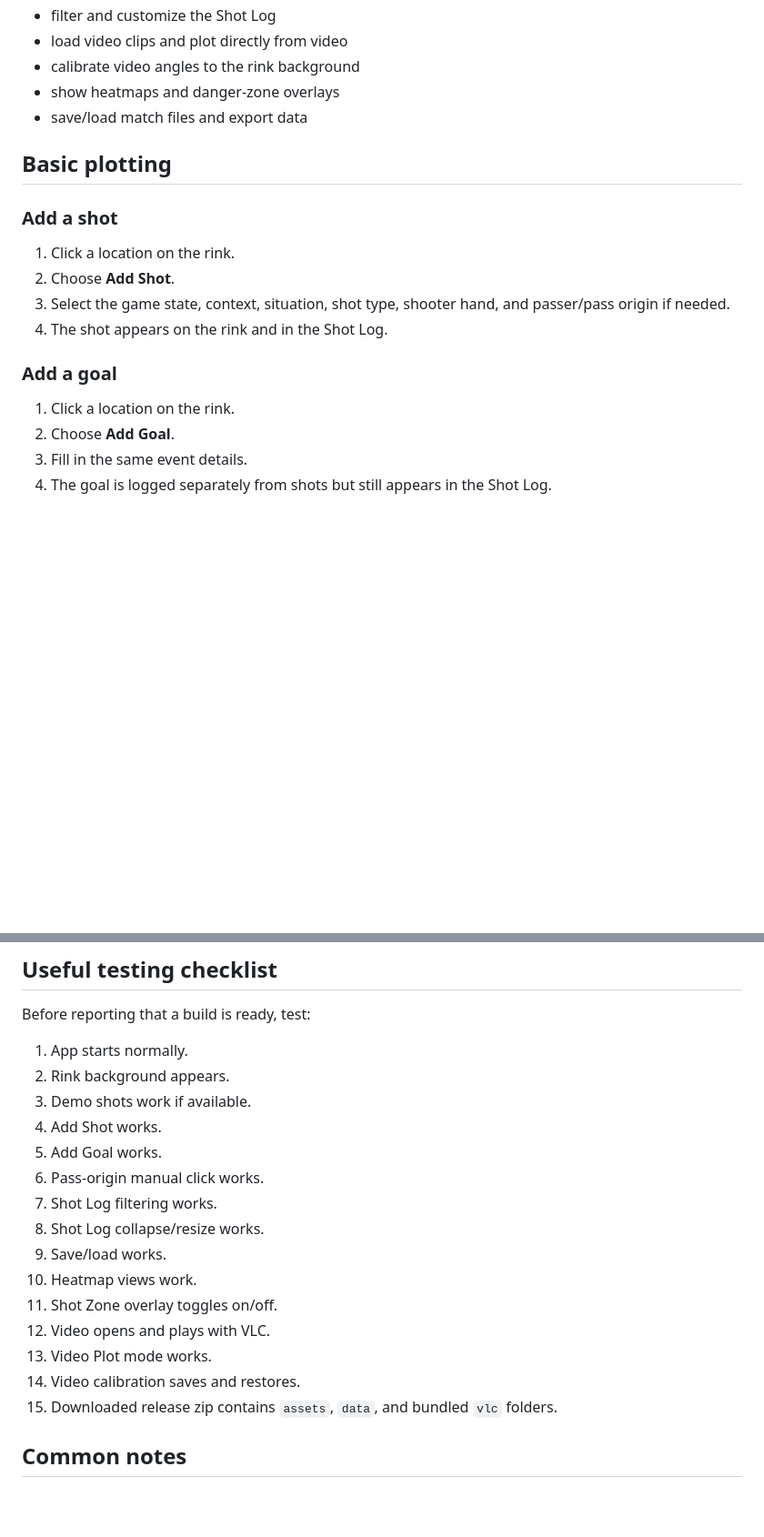
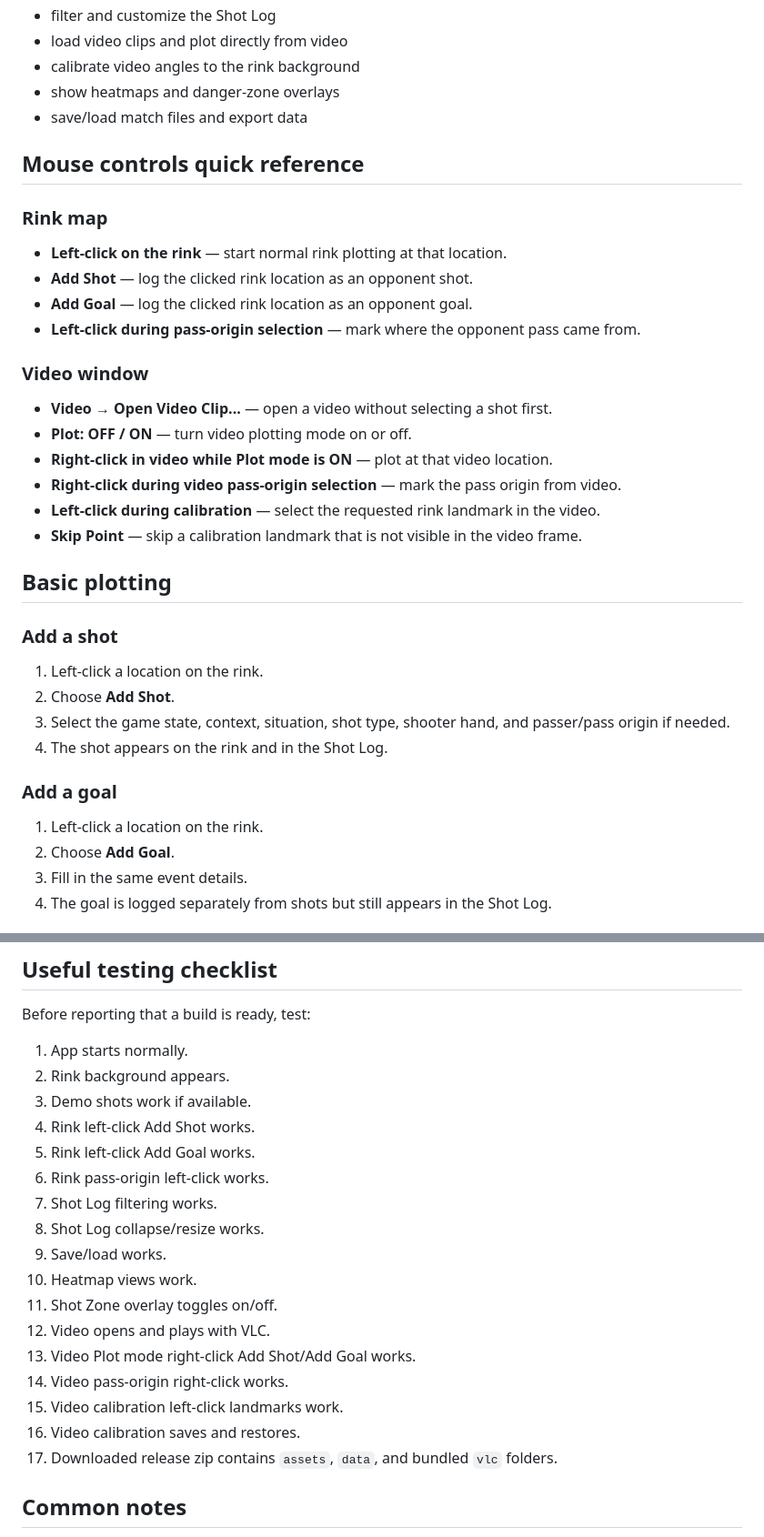
Before and after one commit to Hekkipekki/Floorball-Shot-Plotter-V3, a Markdown page: docs/user_cheat_sheet.md, 2 parts joined by grey strips. Shown at 91% size. Rendered like a GitHub page; blank space fills up the shorter version.

Commit message:
Clarify click controls in beta cheat sheet

```diff
--- a/docs/user_cheat_sheet.md
+++ b/docs/user_cheat_sheet.md
@@ -17,18 +17,36 @@ You can use it to:
 - show heatmaps and danger-zone overlays
 - save/load match files and export data
 
+## Mouse controls quick reference
+
+### Rink map
+
+- **Left-click on the rink** — start normal rink plotting at that location.
+- **Add Shot** — log the clicked rink location as an opponent shot.
+- **Add Goal** — log the clicked rink location as an opponent goal.
+- **Left-click during pass-origin selection** — mark where the opponent pass came from.
+
+### Video window
+
+- **Video → Open Video Clip...** — open a video without selecting a shot first.
+- **Plot: OFF / ON** — turn video plotting mode on or off.
+- **Right-click in video while Plot mode is ON** — plot at that video location.
+- **Right-click during video pass-origin selection** — mark the pass origin from video.
+- **Left-click during calibration** — select the requested rink landmark in the video.
+- **Skip Point** — skip a calibration landmark that is not visible in the video frame.
+
 ## Basic plotting
 
 ### Add a shot
 
-1. Click a location on the rink.
+1. Left-click a location on the rink.
 2. Choose **Add Shot**.
 3. Select the game state, context, situation, shot type, shooter hand, and passer/pass origin if needed.
 4. The shot appears on the rink and in the Shot Log.
 
 ### Add a goal
 
-1. Click a location on the rink.
+1. Left-click a location on the rink.
 2. Choose **Add Goal**.
 3. Fill in the same event details.
 4. The goal is logged separately from shots but still appears in the Shot Log.
@@ -202,18 +223,20 @@ Before reporting that a build is ready, test:
 1. App starts normally.
 2. Rink background appears.
 3. Demo shots work if available.
-4. Add Shot works.
-5. Add Goal works.
-6. Pass-origin manual click works.
+4. Rink left-click Add Shot works.
+5. Rink left-click Add Goal works.
+6. Rink pass-origin left-click works.
 7. Shot Log filtering works.
 8. Shot Log collapse/resize works.
 9. Save/load works.
 10. Heatmap views work.
 11. Shot Zone overlay toggles on/off.
 12. Video opens and plays with VLC.
-13. Video Plot mode works.
-14. Video calibration saves and restores.
-15. Downloaded release zip contains `assets`, `data`, and bundled `vlc` folders.
+13. Video Plot mode right-click Add Shot/Add Goal works.
+14. Video pass-origin right-click works.
+15. Video calibration left-click landmarks work.
+16. Video calibration saves and restores.
+17. Downloaded release zip contains `assets`, `data`, and bundled `vlc` folders.
 
 ## Common notes
 
```
Also changed, not shown: other parts of docs/user_cheat_sheet.md (+4 -1 lines).
